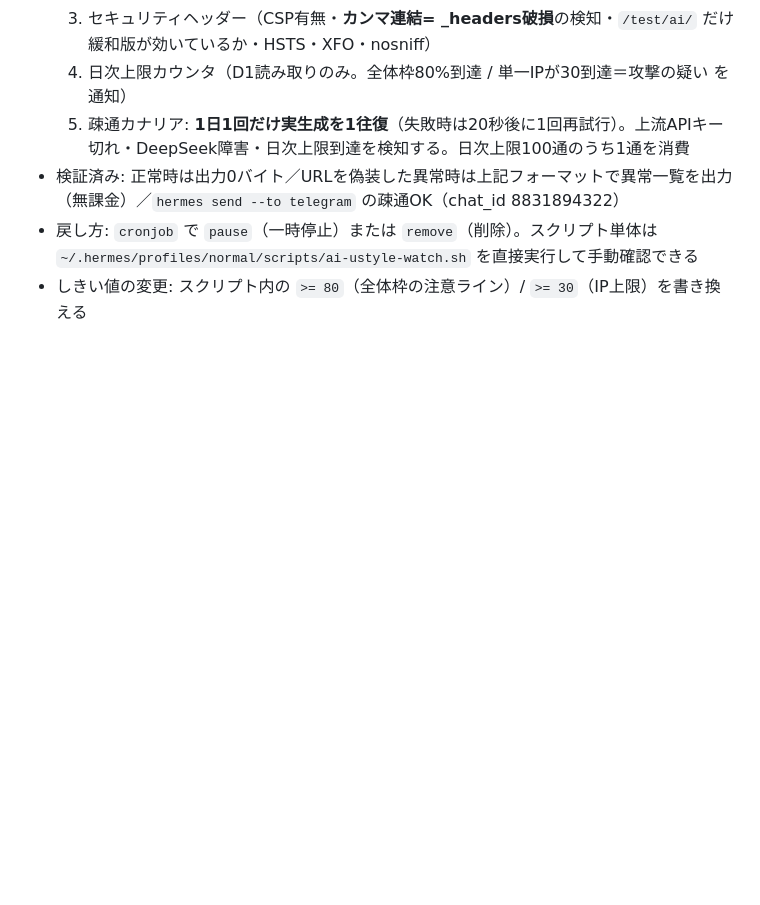
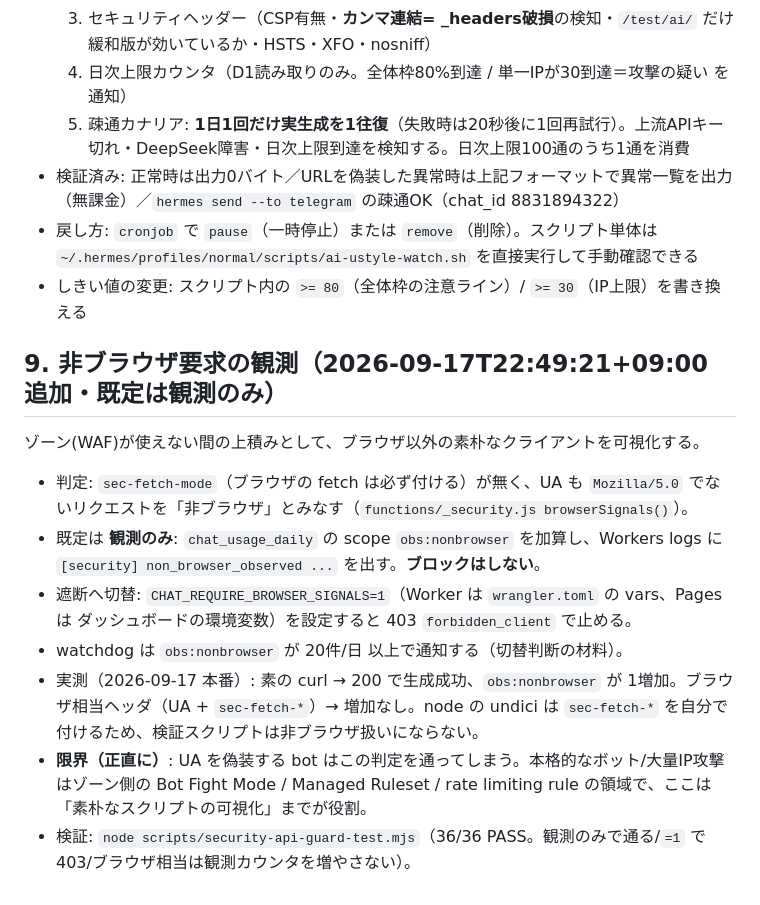
Before and after one commit to ustylepromotion-hue/ai-ustyle-co-jp, a Markdown page: docs/SECURITY.md, the part around the change. Rendered like a GitHub page; blank space fills up the shorter version.

Commit message:
docs: 非ブラウザ要求の観測と遮断切替・実測・限界を記録

```diff
--- a/docs/SECURITY.md
+++ b/docs/SECURITY.md
@@ -122,3 +122,15 @@ python3 scripts/security-csp-check.py http://127.0.0.1:8789
 - 検証済み: 正常時は出力0バイト／URLを偽装した異常時は上記フォーマットで異常一覧を出力（無課金）／`hermes send --to telegram` の疎通OK（chat_id 8831894322）
 - 戻し方: `cronjob` で `pause`（一時停止）または `remove`（削除）。スクリプト単体は `~/.hermes/profiles/normal/scripts/ai-ustyle-watch.sh` を直接実行して手動確認できる
 - しきい値の変更: スクリプト内の `>= 80`（全体枠の注意ライン）/ `>= 30`（IP上限）を書き換える
+
+## 9. 非ブラウザ要求の観測（2026-09-17T22:49:21+09:00 追加・既定は観測のみ）
+
+ゾーン(WAF)が使えない間の上積みとして、ブラウザ以外の素朴なクライアントを可視化する。
+
+- 判定: `sec-fetch-mode`（ブラウザの fetch は必ず付ける）が無く、UA も `Mozilla/5.0` でないリクエストを「非ブラウザ」とみなす（`functions/_security.js browserSignals()`）。
+- 既定は **観測のみ**: `chat_usage_daily` の scope `obs:nonbrowser` を加算し、Workers logs に `[security] non_browser_observed ...` を出す。**ブロックはしない**。
+- 遮断へ切替: `CHAT_REQUIRE_BROWSER_SIGNALS=1`（Worker は `wrangler.toml` の vars、Pages は ダッシュボードの環境変数）を設定すると 403 `forbidden_client` で止める。
+- watchdog は `obs:nonbrowser` が 20件/日 以上で通知する（切替判断の材料）。
+- 実測（2026-09-17 本番）: 素の curl → 200 で生成成功、`obs:nonbrowser` が 1増加。ブラウザ相当ヘッダ（UA + `sec-fetch-*`）→ 増加なし。node の undici は `sec-fetch-*` を自分で付けるため、検証スクリプトは非ブラウザ扱いにならない。
+- **限界（正直に）**: UA を偽装する bot はこの判定を通ってしまう。本格的なボット/大量IP攻撃はゾーン側の Bot Fight Mode / Managed Ruleset / rate limiting rule の領域で、ここは「素朴なスクリプトの可視化」までが役割。
+- 検証: `node scripts/security-api-guard-test.mjs`（36/36 PASS。観測のみで通る/`=1` で403/ブラウザ相当は観測カウンタを増やさない）。
```
